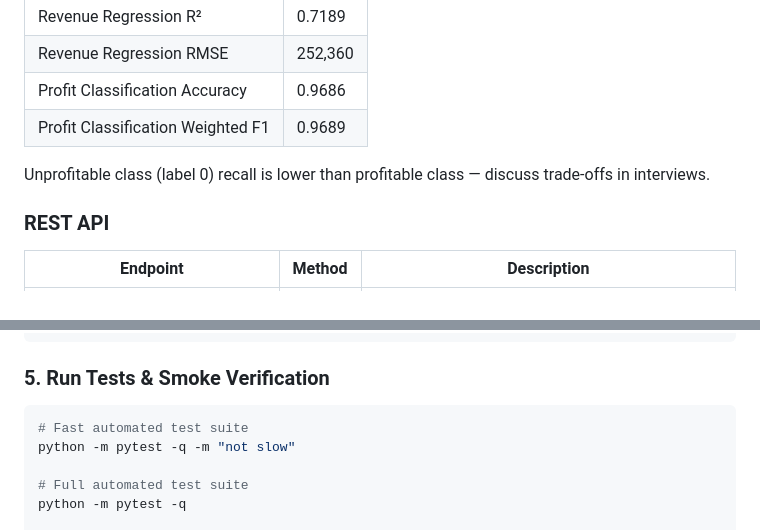
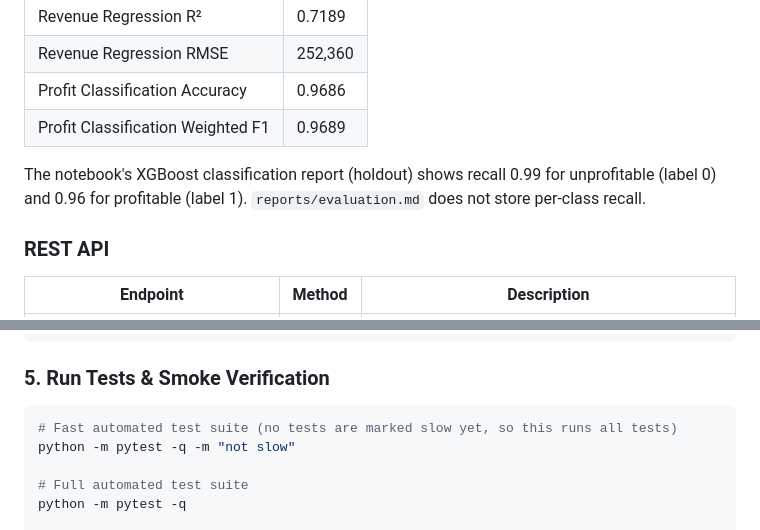
Before and after one commit to jegadeesh17/Marketing-Campaign-Performance-Analysis, a Markdown page: README.md, 2 parts joined by grey strips. Drawn GitHub-style.

````diff
--- a/README.md
+++ b/README.md
@@ -142,7 +142,7 @@ See `reports/evaluation.md` (auto-generated after training). Latest holdout resu
 | Profit Classification Accuracy   | 0.9686  |
 | Profit Classification Weighted F1| 0.9689  |
 
-Unprofitable class (label 0) recall is lower than profitable class — discuss trade-offs in interviews.
+The notebook's XGBoost classification report (holdout) shows recall 0.99 for unprofitable (label 0) and 0.96 for profitable (label 1). `reports/evaluation.md` does not store per-class recall.
 
 ### **REST API**
 
@@ -236,7 +236,7 @@ jupyter notebook "notebooks/Marketing Campaign Performance Analysis.ipynb"
 ### **5. Run Tests & Smoke Verification**
 
 ```bash
-# Fast automated test suite
+# Fast automated test suite (no tests are marked slow yet, so this runs all tests)
 python -m pytest -q -m "not slow"
 
 # Full automated test suite
````
Also changed, not shown: other parts of README.md (+9 -9 lines), docs/CODEBASE_MAP.md (+4 -4 lines), docs/PROJECT_SPEC.md (+14 -15 lines).
